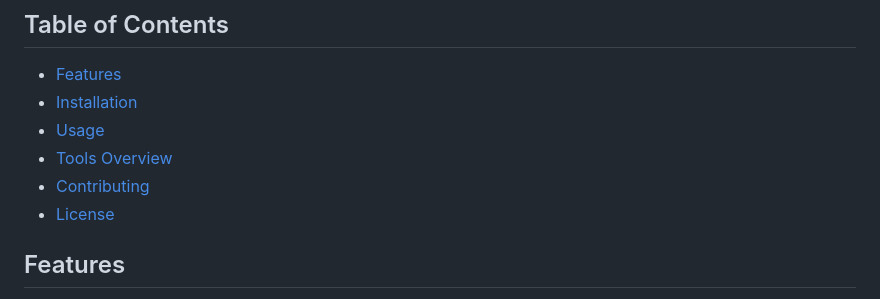
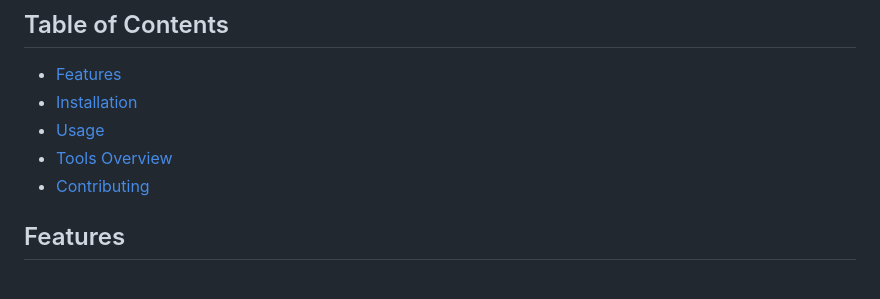
Before and after one commit to ansari-khursaid7tr/CyberAssist, a Markdown page: README.md, the part around the change. Rendered like a GitHub page.

```diff
--- a/README.md
+++ b/README.md
@@ -9,7 +9,6 @@ Welcome to CyberAssist (Security Tools Suite), a collection of web-based tools d
 - [Usage](#usage)
 - [Tools Overview](#tools-overview)
 - [Contributing](#contributing)
-- [License](#license)
 
 ## Features
 
```
